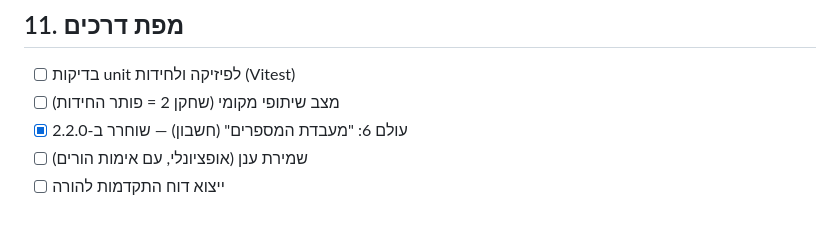
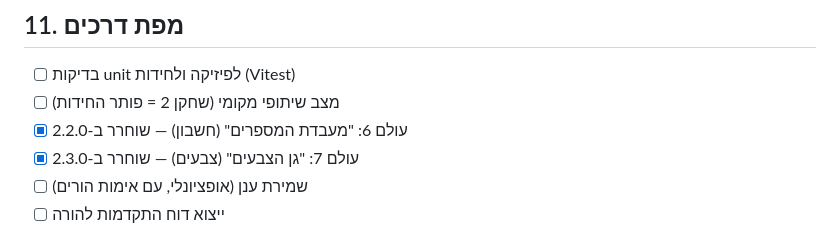
Before and after one commit to dudududi144-source/LENY, a Markdown page: docs/ARCHITECTURE.md, the part around the change. Drawn GitHub-style.

Commit message:
docs: roadmap — world 7 shipped

```diff
--- a/docs/ARCHITECTURE.md
+++ b/docs/ARCHITECTURE.md
@@ -176,6 +176,7 @@ skill ∈ [0.7, 1.15]   (מתחיל ב-1)
 - [ ] בדיקות unit לפיזיקה ולחידות (Vitest)
 - [ ] מצב שיתופי מקומי (שחקן 2 = פותר החידות)
 - [x] עולם 6: "מעבדת המספרים" (חשבון) — שוחרר ב-2.2.0
+- [x] עולם 7: "גן הצבעים" (צבעים) — שוחרר ב-2.3.0
 - [ ] שמירת ענן (אופציונלי, עם אימות הורים)
 - [ ] ייצוא דוח התקדמות להורה
 
```
